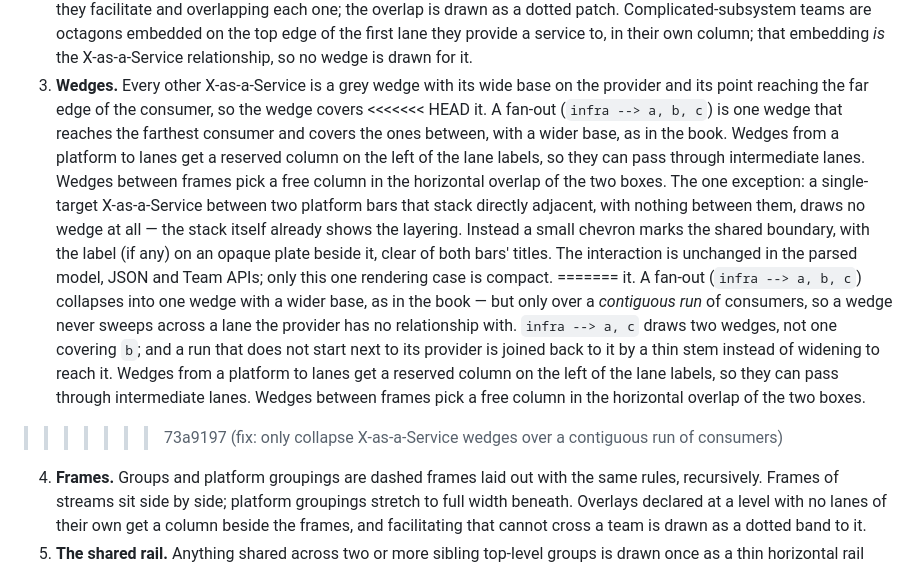
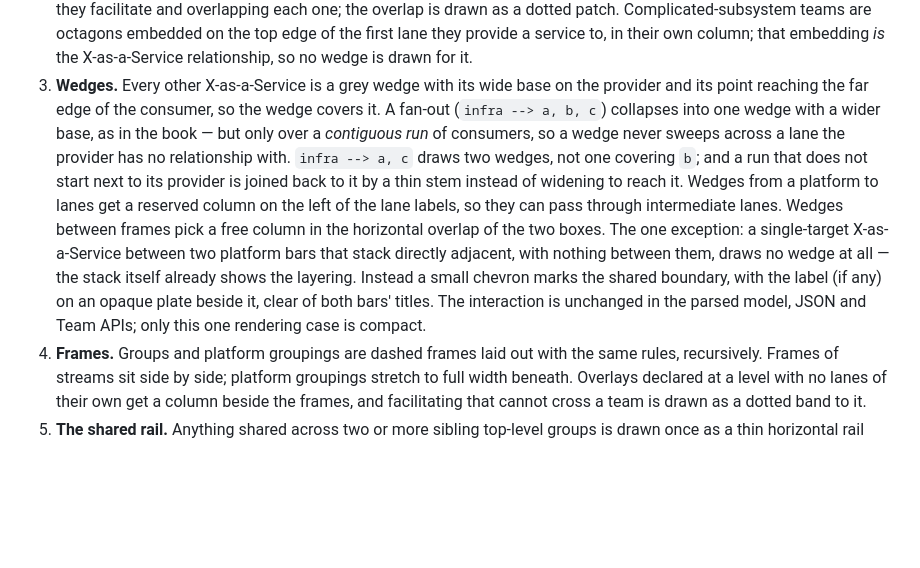
Before and after one commit to jrschumacher/teamtopo, a Markdown page: README.md, the part around the change. Drawn GitHub-style; blank space fills up the shorter version.

Commit message:
fix: resolve the README merge conflict left in the Wedges section
The cherry-pick onto main in 3406b29 reported README.md as auto-merged and I
took that at face value, so three conflict markers and both versions of the
"Wedges" paragraph went in and survived every later merge. No test reads
README.md, so the suite could not catch it.

Resolves to the contiguous-run wording plus #34's adjacent-platform chevron
exception, which my side of the conflict had dropped — the same merge already
made correctly in skills/teamtopo/references/layout.md.

Refs #38

Co-Authored-By: Claude Opus 5 <noreply@anthropic.com>
Claude-Session: https://claude.ai/code/session_01VPn732LL1AR6jDLjRUSFbZ

```diff
--- a/README.md
+++ b/README.md
@@ -230,18 +230,6 @@ Team Topologies book, so the domain does most of the work:
    for it.
 3. **Wedges.** Every other X-as-a-Service is a grey wedge with its wide base on the
    provider and its point reaching the far edge of the consumer, so the wedge covers
-<<<<<<< HEAD
-   it. A fan-out (`infra --> a, b, c`) is one wedge that reaches the farthest consumer
-   and covers the ones between, with a wider base, as in the book. Wedges from a
-   platform to lanes get a reserved column on the left of the lane labels, so they can
-   pass through intermediate lanes. Wedges between frames pick a free
-   column in the horizontal overlap of the two boxes. The one exception: a single-target
-   X-as-a-Service between two platform bars that stack directly adjacent, with nothing
-   between them, draws no wedge at all — the stack itself already shows the layering.
-   Instead a small chevron marks the shared boundary, with the label (if any) on an
-   opaque plate beside it, clear of both bars' titles. The interaction is unchanged in
-   the parsed model, JSON and Team APIs; only this one rendering case is compact.
-=======
    it. A fan-out (`infra --> a, b, c`) collapses into one wedge with a wider base, as
    in the book — but only over a *contiguous run* of consumers, so a wedge never
    sweeps across a lane the provider has no relationship with. `infra --> a, c` draws
@@ -249,8 +237,13 @@ Team Topologies book, so the domain does most of the work:
    provider is joined back to it by a thin stem instead of widening to reach it.
    Wedges from a platform to lanes get a reserved column on the left of the lane
    labels, so they can pass through intermediate lanes. Wedges between frames pick a
-   free column in the horizontal overlap of the two boxes.
->>>>>>> 73a9197 (fix: only collapse X-as-a-Service wedges over a contiguous run of consumers)
+   free column in the horizontal overlap of the two boxes. The one exception: a
+   single-target X-as-a-Service between two platform bars that stack directly adjacent,
+   with nothing between them, draws no wedge at all — the stack itself already shows
+   the layering. Instead a small chevron marks the shared boundary, with the label (if
+   any) on an opaque plate beside it, clear of both bars' titles. The interaction is
+   unchanged in the parsed model, JSON and Team APIs; only this one rendering case is
+   compact.
 4. **Frames.** Groups and platform groupings are dashed frames laid out with the same
    rules, recursively. Frames of streams sit side by side; platform groupings stretch
    to full width beneath. Overlays declared at a level with no lanes of their own get a
```
